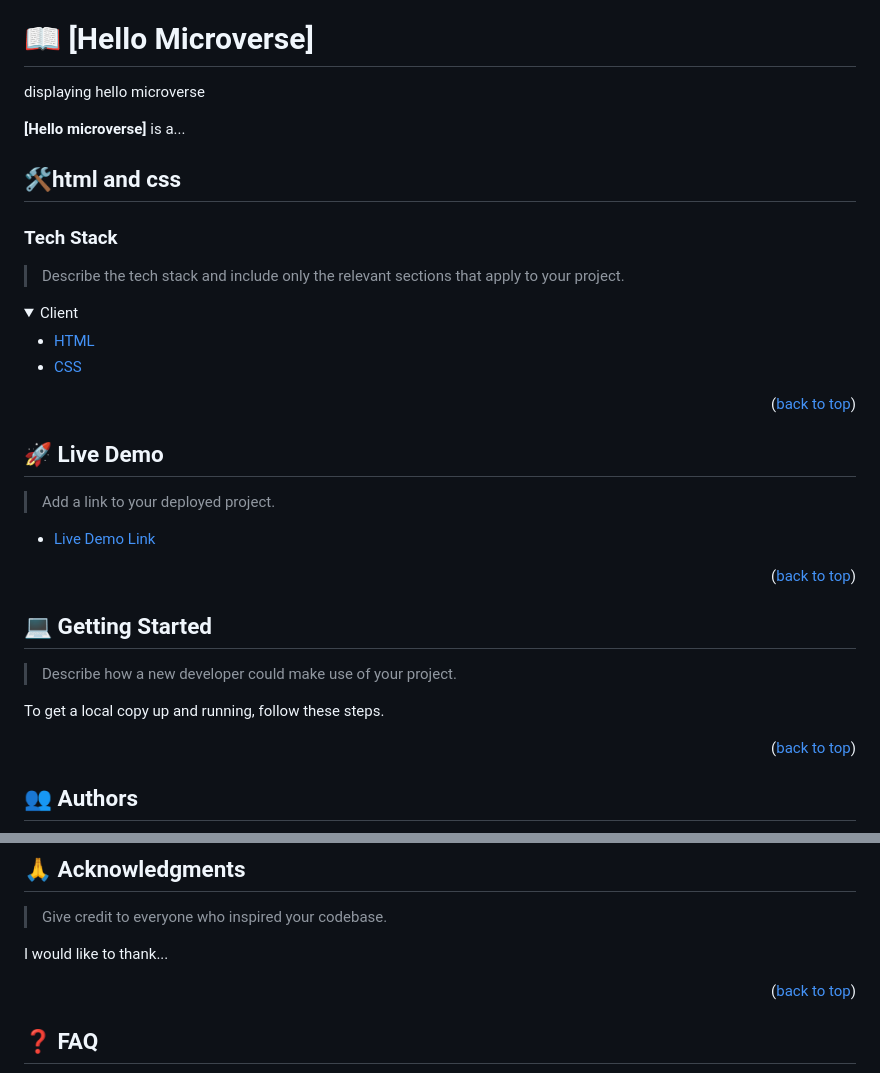
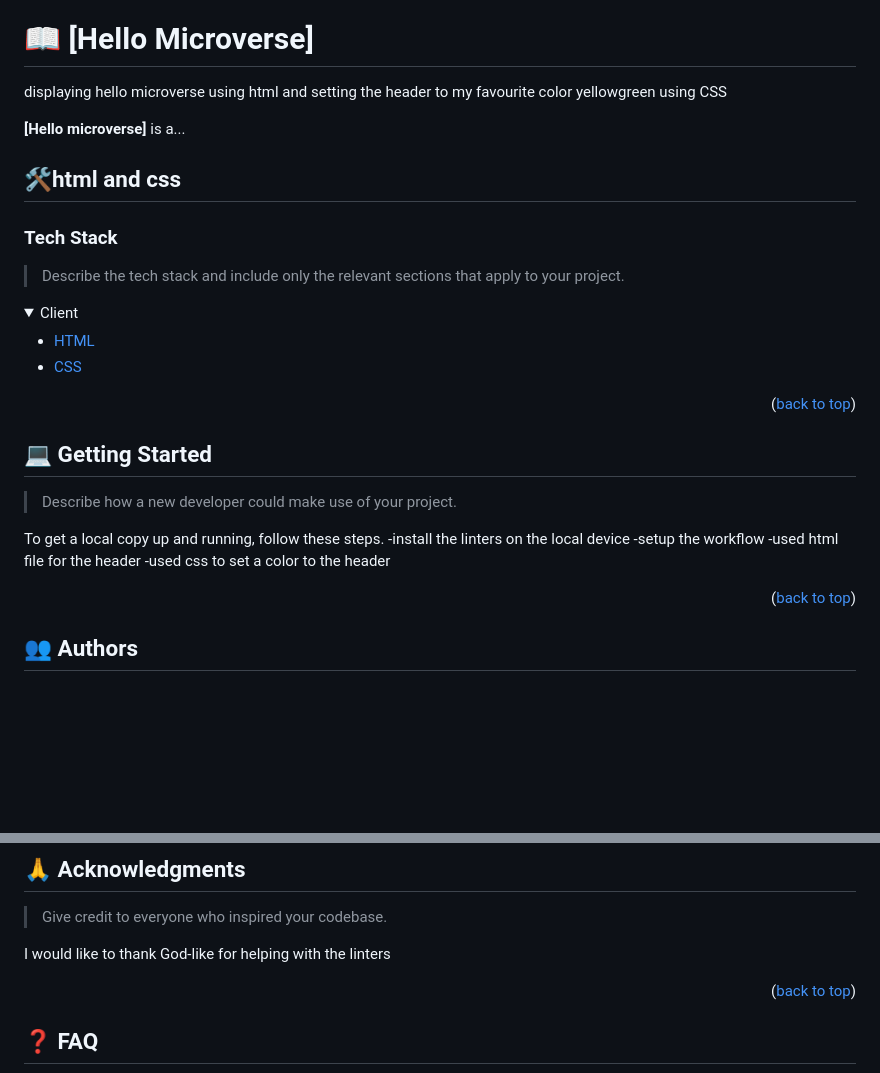
Before and after one commit to LethaboMot/Hello-Microverse-Project, a Markdown page: README.md, 2 parts joined by grey strips. Drawn GitHub-style; folded sections open; blank space fills up the shorter version.

```diff
--- a/README.md
+++ b/README.md
@@ -58,7 +58,7 @@ After you're finished please remove all the comments and instructions!
 
 # 📖 [Hello Microverse] <a name="about-project"></a>
 
-displaying hello microverse
+displaying hello microverse using html and setting the header to my favourite  color yellowgreen using CSS
 
 **[Hello microverse]** is a...
 
@@ -79,16 +79,6 @@ displaying hello microverse
 
 <p align="right">(<a href="#readme-top">back to top</a>)</p>
 
-<!-- LIVE DEMO -->
-
-## 🚀 Live Demo <a name="live-demo"></a>
-
-> Add a link to your deployed project.
-
-- [Live Demo Link](https://yourdeployedapplicationlink.com)
-
-<p align="right">(<a href="#readme-top">back to top</a>)</p>
-
 <!-- GETTING STARTED -->
 
 ## 💻 Getting Started <a name="getting-started"></a>
@@ -96,8 +86,10 @@ displaying hello microverse
 > Describe how a new developer could make use of your project.
 
 To get a local copy up and running, follow these steps.
-
-
+-install the linters on the local device
+-setup the workflow
+-used html file for the header
+-used css to set a color to the header
 
 <p align="right">(<a href="#readme-top">back to top</a>)</p>
 
@@ -143,7 +135,7 @@ If you like this project...
 
 > Give credit to everyone who inspired your codebase.
 
-I would like to thank...
+I would like to thank God-like for helping with the linters
 
 <p align="right">(<a href="#readme-top">back to top</a>)</p>
 
```
